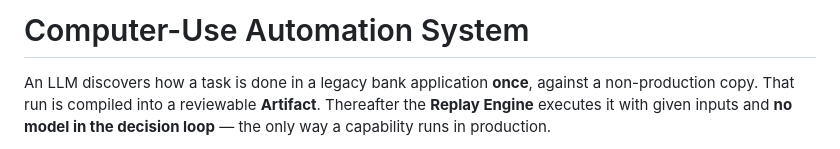
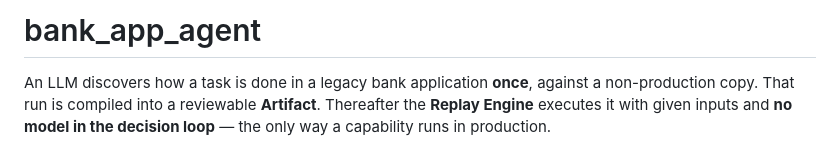
Before and after one commit to nlp4725/bank_app_agent, a Markdown page: README.md, the part around the change. Drawn GitHub-style.

Commit message:
Name the README after the project
The title said what the system does; the repo is called bank_app_agent, and a
reader arriving from the clone URL should land on the same name.

Co-Authored-By: Claude Opus 5 (1M context) <noreply@anthropic.com>

```diff
--- a/README.md
+++ b/README.md
@@ -1,4 +1,4 @@
-# Computer-Use Automation System
+# bank_app_agent
 
 An LLM discovers how a task is done in a legacy bank application **once**, against a
 non-production copy. That run is compiled into a reviewable **Artifact**. Thereafter the
```
